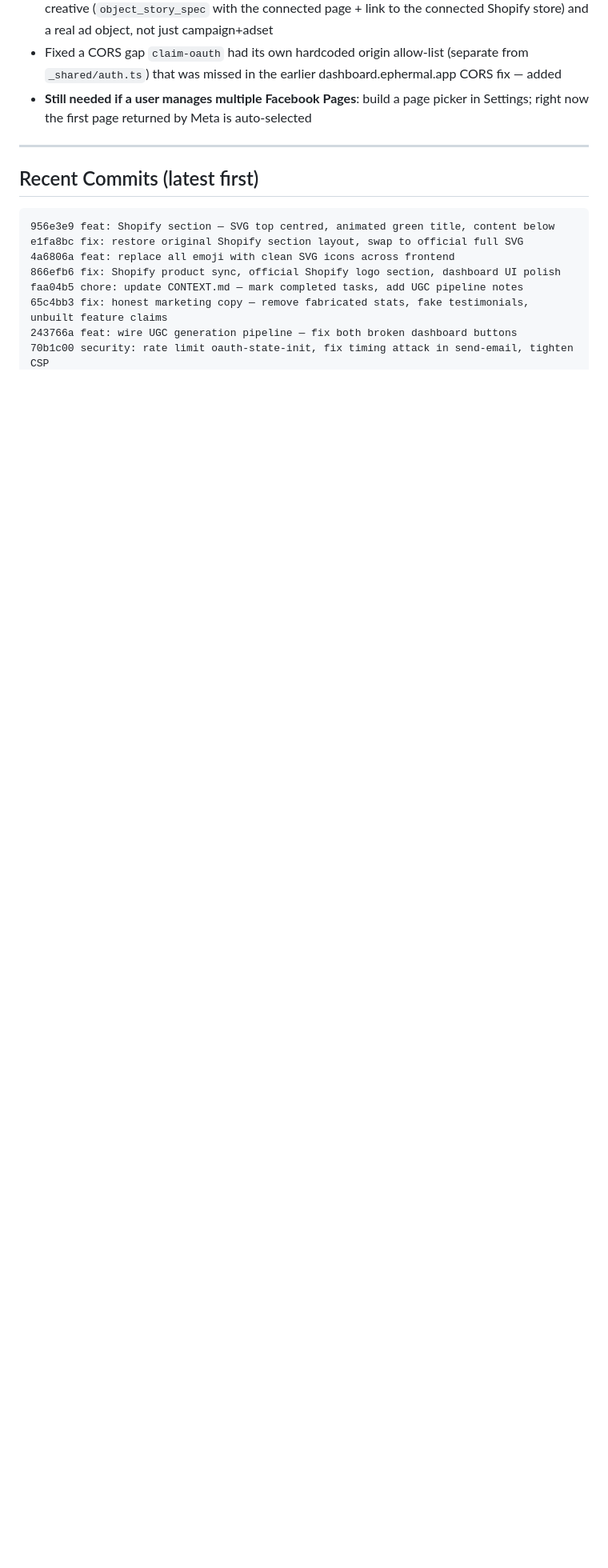
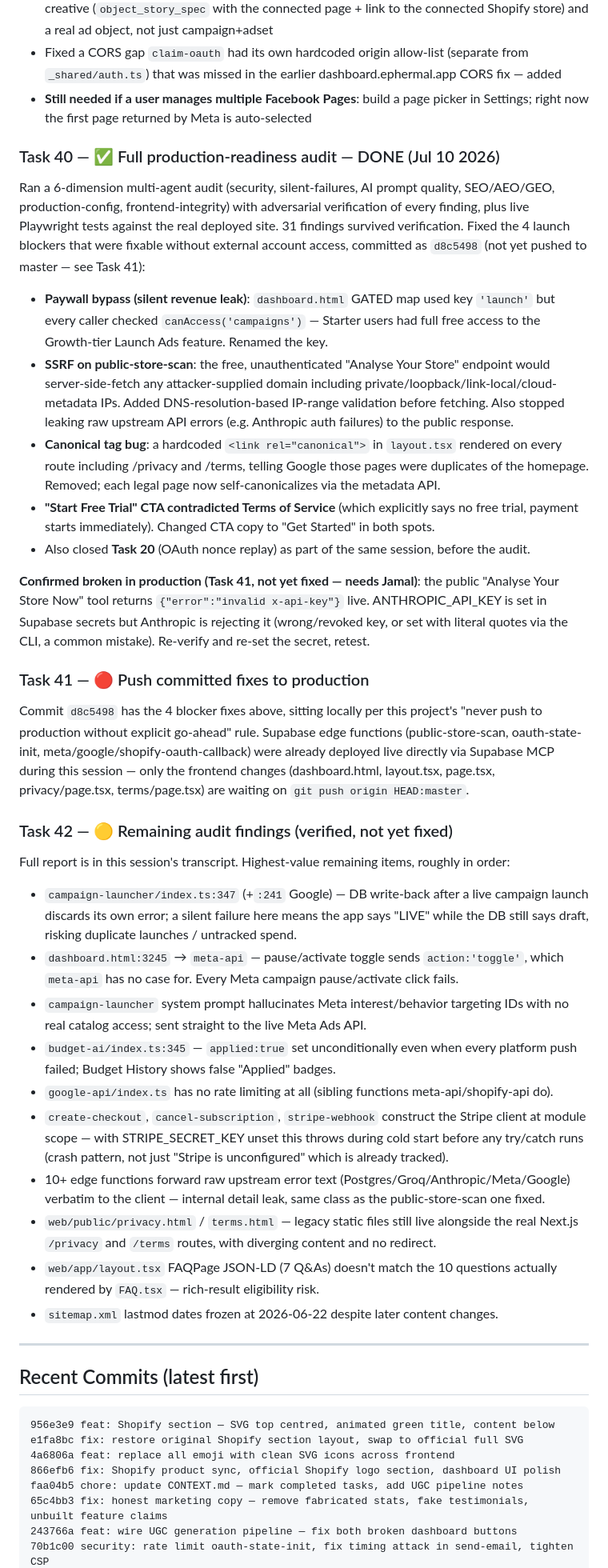
Before and after one commit to J2y04/ephermal, a Markdown page: CONTEXT.md, the part around the change. Shown at 80% size. Rendered like a GitHub page; blank space fills up the shorter version.

Commit message:
docs: log production-readiness audit results and remaining findings in CONTEXT.md
Co-Authored-By: Claude Sonnet 5 <noreply@anthropic.com>
Claude-Session: https://claude.ai/code/session_01JMuU2wVrYSg5WqYSgfXorQ

```diff
--- a/CONTEXT.md
+++ b/CONTEXT.md
@@ -420,6 +420,61 @@ the campaign/ad set shell.
 - **Still needed if a user manages multiple Facebook Pages**: build a page picker in Settings;
   right now the first page returned by Meta is auto-selected
 
+### Task 40 — ✅ Full production-readiness audit — DONE (Jul 10 2026)
+Ran a 6-dimension multi-agent audit (security, silent-failures, AI prompt quality, SEO/AEO/GEO,
+production-config, frontend-integrity) with adversarial verification of every finding, plus live
+Playwright tests against the real deployed site. 31 findings survived verification. Fixed the 4
+launch blockers that were fixable without external account access, committed as `d8c5498`
+(not yet pushed to master — see Task 41):
+- **Paywall bypass (silent revenue leak)**: `dashboard.html` GATED map used key `'launch'` but
+  every caller checked `canAccess('campaigns')` — Starter users had full free access to the
+  Growth-tier Launch Ads feature. Renamed the key.
+- **SSRF on public-store-scan**: the free, unauthenticated "Analyse Your Store" endpoint would
+  server-side-fetch any attacker-supplied domain including private/loopback/link-local/cloud-
+  metadata IPs. Added DNS-resolution-based IP-range validation before fetching. Also stopped
+  leaking raw upstream API errors (e.g. Anthropic auth failures) to the public response.
+- **Canonical tag bug**: a hardcoded `<link rel="canonical">` in `layout.tsx` rendered on every
+  route including /privacy and /terms, telling Google those pages were duplicates of the
+  homepage. Removed; each legal page now self-canonicalizes via the metadata API.
+- **"Start Free Trial" CTA contradicted Terms of Service** (which explicitly says no free
+  trial, payment starts immediately). Changed CTA copy to "Get Started" in both spots.
+- Also closed **Task 20** (OAuth nonce replay) as part of the same session, before the audit.
+
+**Confirmed broken in production (Task 41, not yet fixed — needs Jamal)**: the public
+"Analyse Your Store Now" tool returns `{"error":"invalid x-api-key"}` live. ANTHROPIC_API_KEY
+is set in Supabase secrets but Anthropic is rejecting it (wrong/revoked key, or set with
+literal quotes via the CLI, a common mistake). Re-verify and re-set the secret, retest.
+
+### Task 41 — 🔴 Push committed fixes to production
+Commit `d8c5498` has the 4 blocker fixes above, sitting locally per this project's "never
+push to production without explicit go-ahead" rule. Supabase edge functions (public-store-scan,
+oauth-state-init, meta/google/shopify-oauth-callback) were already deployed live directly via
+Supabase MCP during this session — only the frontend changes (dashboard.html, layout.tsx,
+page.tsx, privacy/page.tsx, terms/page.tsx) are waiting on `git push origin HEAD:master`.
+
+### Task 42 — 🟡 Remaining audit findings (verified, not yet fixed)
+Full report is in this session's transcript. Highest-value remaining items, roughly in order:
+- `campaign-launcher/index.ts:347` (+`:241` Google) — DB write-back after a live campaign
+  launch discards its own error; a silent failure here means the app says "LIVE" while the
+  DB still says draft, risking duplicate launches / untracked spend.
+- `dashboard.html:3245` → `meta-api` — pause/activate toggle sends `action:'toggle'`, which
+  `meta-api` has no case for. Every Meta campaign pause/activate click fails.
+- `campaign-launcher` system prompt hallucinates Meta interest/behavior targeting IDs with no
+  real catalog access; sent straight to the live Meta Ads API.
+- `budget-ai/index.ts:345` — `applied:true` set unconditionally even when every platform push
+  failed; Budget History shows false "Applied" badges.
+- `google-api/index.ts` has no rate limiting at all (sibling functions meta-api/shopify-api do).
+- `create-checkout`, `cancel-subscription`, `stripe-webhook` construct the Stripe client at
+  module scope — with STRIPE_SECRET_KEY unset this throws during cold start before any
+  try/catch runs (crash pattern, not just "Stripe is unconfigured" which is already tracked).
+- 10+ edge functions forward raw upstream error text (Postgres/Groq/Anthropic/Meta/Google)
+  verbatim to the client — internal detail leak, same class as the public-store-scan one fixed.
+- `web/public/privacy.html` / `terms.html` — legacy static files still live alongside the real
+  Next.js `/privacy` and `/terms` routes, with diverging content and no redirect.
+- `web/app/layout.tsx` FAQPage JSON-LD (7 Q&As) doesn't match the 10 questions actually
+  rendered by `FAQ.tsx` — rich-result eligibility risk.
+- `sitemap.xml` lastmod dates frozen at 2026-06-22 despite later content changes.
+
 ---
 
 ## Recent Commits (latest first)
```
